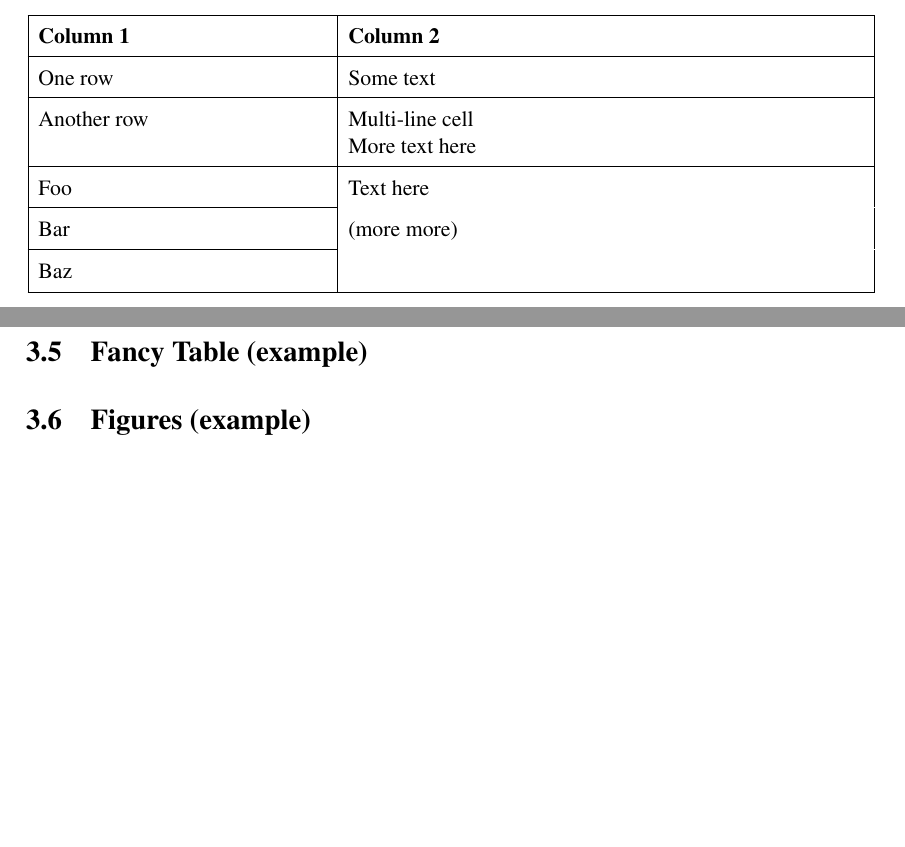
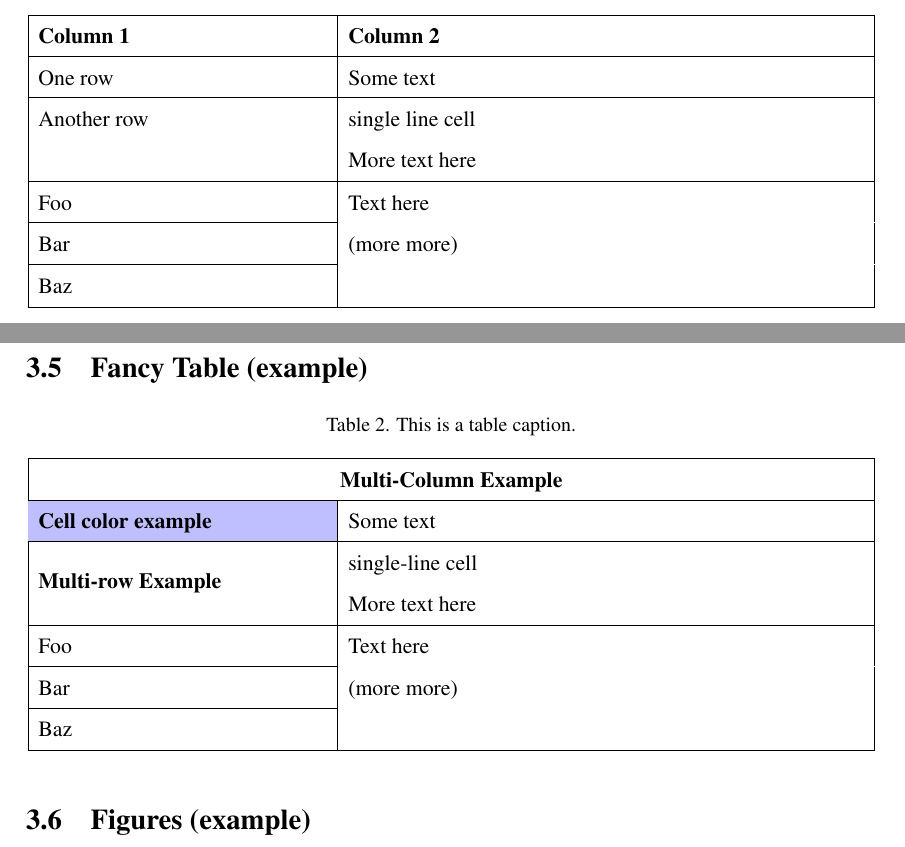
Before and after one commit to TUT-ASI/thesis-template, a LaTeX thesis (thesis.tex, which reads chapters/Chapter2.tex): two parts of pages 14 and 15 of 21, joined at a grey line, cut so that both start at the same text, the shorter picture padded with empty space. Compiled offline with pdfLaTeX.

Commit message:
Fancy table and overleaf readonly link

```diff
--- a/chapters/Chapter2.tex
+++ b/chapters/Chapter2.tex
@@ -63,9 +63,9 @@ Example of citation \cite{urlSource}.
     \hline
     \textbf{Column 1} & \textbf{Column 2}\\ \hline
     One row     & Some text\\ \hline
-    Another row & Multi-line cell
+    Another row & single line cell \\
 
-                  More text here\\ \hline
+                & More text here\\ \hline
 
     Foo & Text here\\ \hhline{-~}
     Bar & (more more)\\ \hhline{-~}
@@ -75,6 +75,21 @@ Example of citation \cite{urlSource}.
 
 \newpage
 \subsection{Fancy Table (example)}
+
+\begin{table}[!h]
+  \caption{This is a table caption}
+  \centering
+  \begin{tabular}{|L{5.1cm}|L{9.1cm}|}
+    \hline
+    \multicolumn{2}{|c|}{\textbf{Multi-Column Example}}\\\hline
+    \cellcolor{blue!25} \textbf{Cell color example}     & Some text\\ \hline
+    \multirow{2}{*}{\textbf{Multi-row Example}} & single-line cell \\
+				                 		& More text here\\ \hline
+    Foo & Text here\\ \hhline{-~}
+    Bar & (more more)\\ \hhline{-~}
+    Baz & \\ \hline
+  \end{tabular}
+\end{table}
 
 % TODO take some example from Siavoosh
 
--- a/thesis.tex
+++ b/thesis.tex
@@ -13,7 +13,7 @@
 
 
 % some useful packages, not necessary for the template:
-
+\usepackage[table]{xcolor}
 \usepackage{graphicx}       % Figures inside text
 \usepackage{url}            % For using URLs
 \usepackage{blindtext}      % Stubs
```
Also changed, not shown: chapters/Appendix2.tex (+1 -1 lines).
